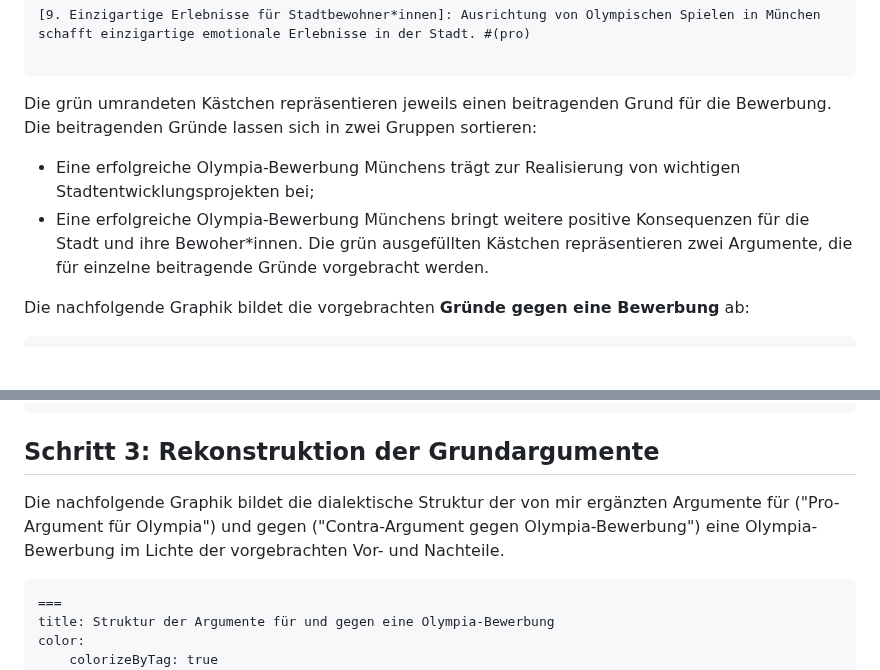
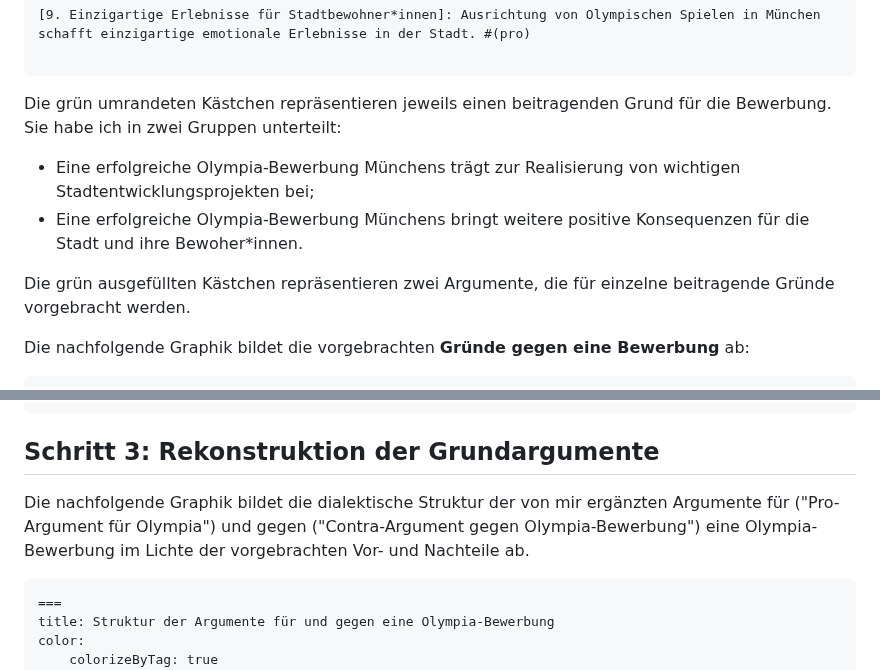
Before and after one commit to argumentations-agentur/argumentations-agentur.github.io, a Markdown page: src/posts/olympia-bewerbung-muenchen.md, 2 parts joined by grey strips. GitHub-like rendering; blank space fills up the shorter version.

````diff
--- a/src/posts/olympia-bewerbung-muenchen.md
+++ b/src/posts/olympia-bewerbung-muenchen.md
@@ -155,9 +154,10 @@ selection:
 [9. Einzigartige Erlebnisse für Stadtbewohner*innen]: Ausrichtung von Olympischen Spielen in München schafft einzigartige emotionale Erlebnisse in der Stadt. #(pro)
 
 ```
-Die grün umrandeten Kästchen repräsentieren jeweils einen beitragenden Grund für die Bewerbung. Die beitragenden Gründe lassen sich in zwei Gruppen sortieren:
+Die grün umrandeten Kästchen repräsentieren jeweils einen beitragenden Grund für die Bewerbung. Sie habe ich in zwei Gruppen unterteilt:
 * Eine erfolgreiche Olympia-Bewerbung Münchens trägt zur Realisierung von wichtigen Stadtentwicklungsprojekten bei;
 * Eine erfolgreiche Olympia-Bewerbung Münchens bringt weitere positive Konsequenzen für die Stadt und ihre Bewoher\*innen.
+
 Die grün ausgefüllten Kästchen repräsentieren zwei Argumente, die für einzelne beitragende Gründe vorgebracht werden.
 
 Die nachfolgende Graphik bildet die vorgebrachten **Gründe gegen eine Bewerbung** ab:
@@ -301,7 +301,7 @@ selection:
   ## Schritt 3: Rekonstruktion der Grundargumente
 </p>
 
-Die nachfolgende Graphik bildet die dialektische Struktur der von mir ergänzten Argumente für ("Pro-Argument für Olympia") und gegen ("Contra-Argument gegen Olympia-Bewerbung") eine Olympia-Bewerbung im Lichte der vorgebrachten Vor- und Nachteile.
+Die nachfolgende Graphik bildet die dialektische Struktur der von mir ergänzten Argumente für ("Pro-Argument für Olympia") und gegen ("Contra-Argument gegen Olympia-Bewerbung") eine Olympia-Bewerbung im Lichte der vorgebrachten Vor- und Nachteile ab.
 
 ```argdown-map
 ===
````
Also changed, not shown: other parts of src/posts/olympia-bewerbung-muenchen.md (+21 -15 lines).
